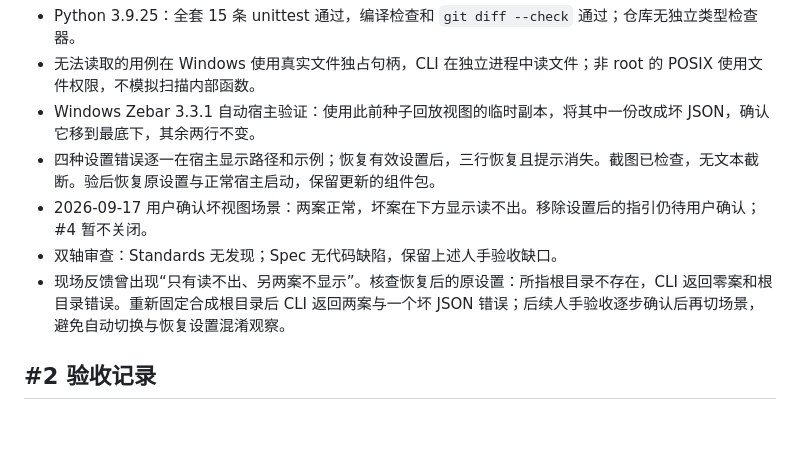
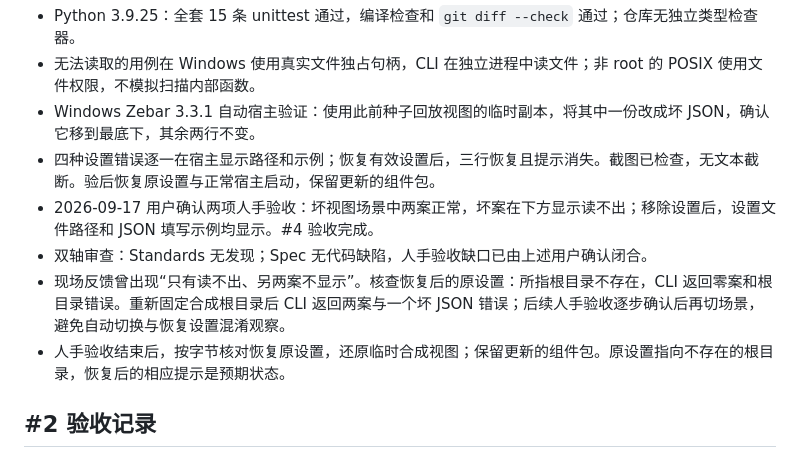
Before and after one commit to f4de01/loo0ng-widget, a Markdown page: docs/development.md, the part around the change. Rendered like a GitHub page; blank space fills up the shorter version.

Commit message:
Complete human acceptance for #4

```diff
--- a/docs/development.md
+++ b/docs/development.md
@@ -43,9 +43,10 @@ python widget/scan.py --设置 <设置文件>
 - 无法读取的用例在 Windows 使用真实文件独占句柄，CLI 在独立进程中读文件；非 root 的 POSIX 使用文件权限，不模拟扫描内部函数。
 - Windows Zebar 3.3.1 自动宿主验证：使用此前种子回放视图的临时副本，将其中一份改成坏 JSON，确认它移到最底下，其余两行不变。
 - 四种设置错误逐一在宿主显示路径和示例；恢复有效设置后，三行恢复且提示消失。截图已检查，无文本截断。验后恢复原设置与正常宿主启动，保留更新的组件包。
-- 2026-09-17 用户确认坏视图场景：两案正常，坏案在下方显示读不出。移除设置后的指引仍待用户确认；#4 暂不关闭。
-- 双轴审查：Standards 无发现；Spec 无代码缺陷，保留上述人手验收缺口。
+- 2026-09-17 用户确认两项人手验收：坏视图场景中两案正常，坏案在下方显示读不出；移除设置后，设置文件路径和 JSON 填写示例均显示。#4 验收完成。
+- 双轴审查：Standards 无发现；Spec 无代码缺陷，人手验收缺口已由上述用户确认闭合。
 - 现场反馈曾出现“只有读不出、另两案不显示”。核查恢复后的原设置：所指根目录不存在，CLI 返回零案和根目录错误。重新固定合成根目录后 CLI 返回两案与一个坏 JSON 错误；后续人手验收逐步确认后再切场景，避免自动切换与恢复设置混淆观察。
+- 人手验收结束后，按字节核对恢复原设置，还原临时合成视图；保留更新的组件包。原设置指向不存在的根目录，恢复后的相应提示是预期状态。
 
 ## #2 验收记录
 
```
